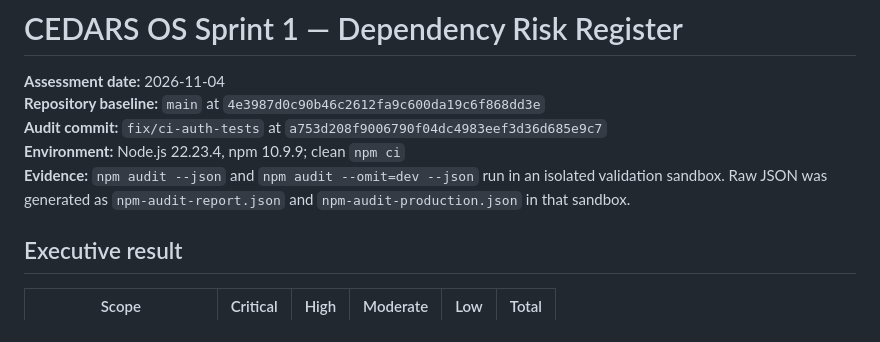
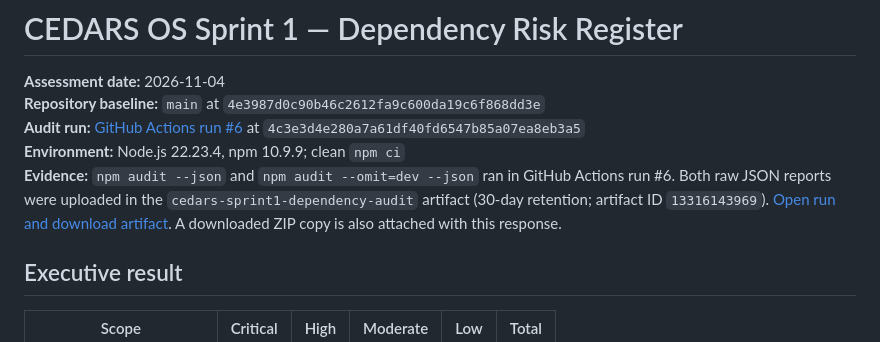
Before and after one commit to CedarsEmpire/cedars, a Markdown page: SPRINT_1_DEPENDENCY_RISK_REGISTER.md, the part around the change. GitHub-like rendering.

Commit message:
Link CI dependency audit evidence artifact

```diff
--- a/SPRINT_1_DEPENDENCY_RISK_REGISTER.md
+++ b/SPRINT_1_DEPENDENCY_RISK_REGISTER.md
@@ -2,9 +2,9 @@
 
 **Assessment date:** 2026-11-04
 **Repository baseline:** `main` at `4e3987d0c90b46c2612fa9c600da19c6f868dd3e`
-**Audit commit:** `fix/ci-auth-tests` at `a753d208f9006790f04dc4983eef3d36d685e9c7`
+**Audit run:** [GitHub Actions run #6](https://github.com/CedarsEmpire/cedars/actions/runs/41820322671) at `4c3e3d4e280a7a61df40fd6547b85a07ea8eb3a5`
 **Environment:** Node.js 22.23.4, npm 10.9.9; clean `npm ci`
-**Evidence:** `npm audit --json` and `npm audit --omit=dev --json` run in an isolated validation sandbox. Raw JSON was generated as `npm-audit-report.json` and `npm-audit-production.json` in that sandbox.
+**Evidence:** `npm audit --json` and `npm audit --omit=dev --json` ran in GitHub Actions run #6. Both raw JSON reports were uploaded in the `cedars-sprint1-dependency-audit` artifact (30-day retention; artifact ID `13316143969`). [Open run and download artifact](https://github.com/CedarsEmpire/cedars/actions/runs/41820322671). A downloaded ZIP copy is also attached with this response.
 
 ## Executive result
 
```
